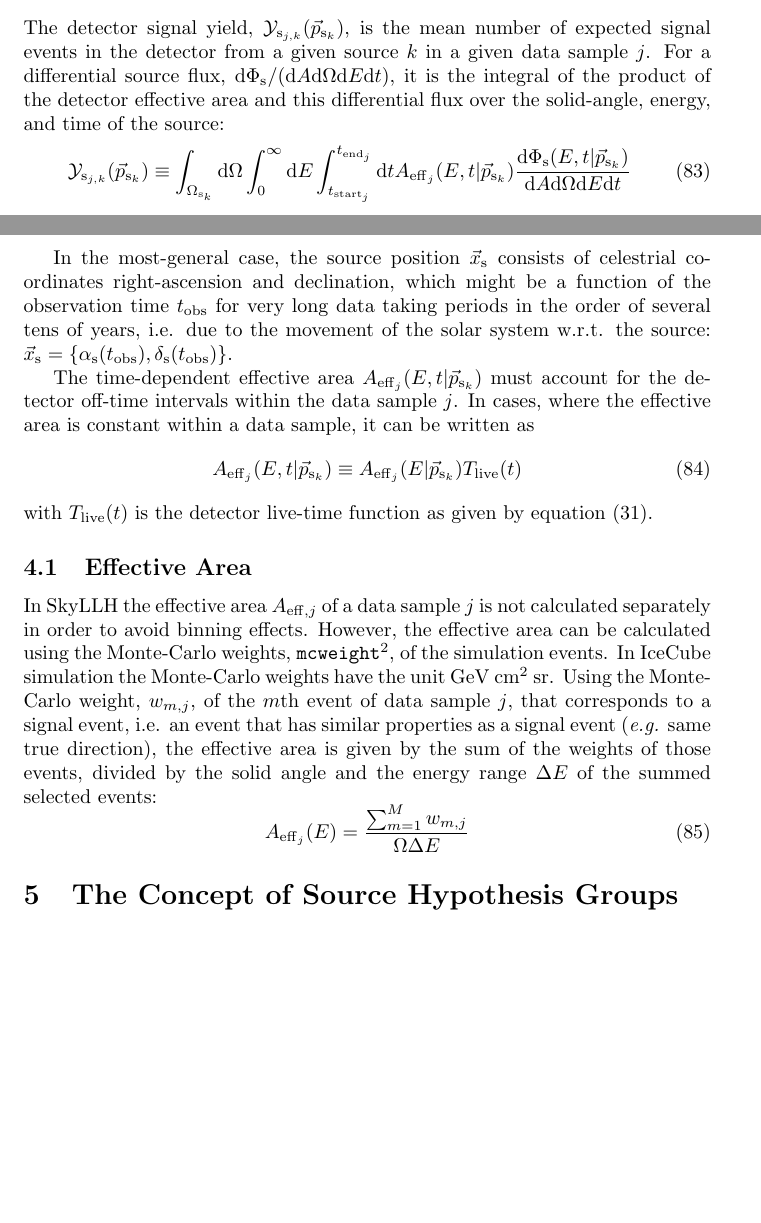
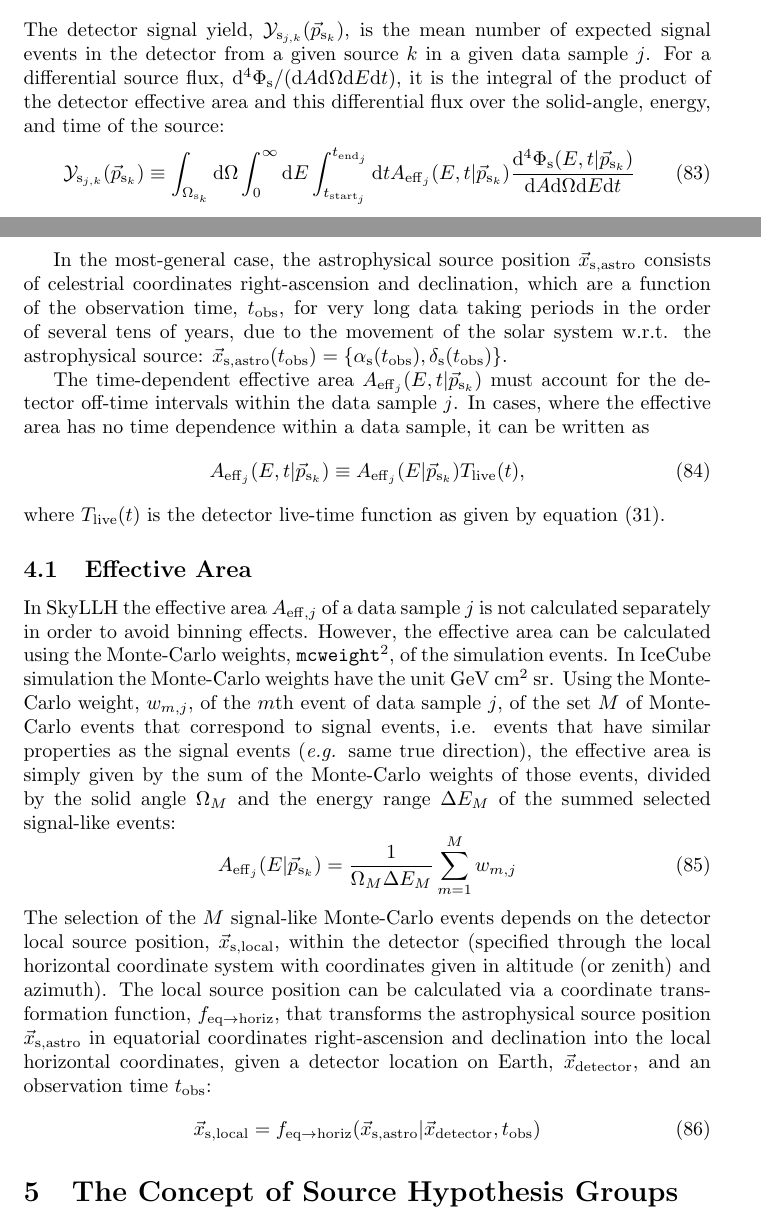
Before and after one commit to icecube/skyllh, a LaTeX document (doc/user_manual.tex): two parts of pages 13 and 14 of 16, joined at a grey line, cut so that both start at the same text, the shorter picture padded with empty space. Compiled offline with pdfLaTeX.

Commit message:
Add source coordinate transform info

```diff
--- a/doc/user_manual.tex
+++ b/doc/user_manual.tex
@@ -15,6 +15,9 @@
 \newcommand{\psk}{\vec{p}_{\mathrm{s}_k}}
 \newcommand{\hatps}{\vec{\hat{p}}_{\mathrm{s}}}
 \newcommand{\xs}{\vec{x}_{\mathrm{s}}}
+\newcommand{\xsastro}{\vec{x}_{\mathrm{s,astro}}}
+\newcommand{\xslocal}{\vec{x}_{\mathrm{s,local}}}
+\newcommand{\tobs}{t_{\mathrm{obs}}}
 
 \newcommand{\dPhisdE}{\frac{\mathrm{d}\Phi_{\mathrm{s}}}{\mathrm{d}E}}
 
@@ -777,29 +780,29 @@ reads via the quotient rule of differentiation:
 The detector signal yield, $\mathcal{Y}_{\mathrm{s}_{j,k}}(\psk)$,
 is the mean number of expected signal events in the detector from a given
 source $k$ in a given data sample $j$. For a differential source flux,
-$\mathrm{d}\Phi_{\mathrm{s}}/(\mathrm{d}A\mathrm{d}\Omega\mathrm{d}E\mathrm{d}t)$,
+$\mathrm{d}^4\Phi_{\mathrm{s}}/(\mathrm{d}A\mathrm{d}\Omega\mathrm{d}E\mathrm{d}t)$,
 it is the integral of the product of the detector effective area and this
 differential flux over the solid-angle, energy, and time of the source:
 \begin{equation}
- \mathcal{Y}_{\mathrm{s}_{j,k}}(\psk) \equiv \int_{\Omega_{\mathrm{s}_k}} \mathrm{d}\Omega \int_0^\infty \mathrm{d}E \int_{t_{\mathrm{start}_j}}^{t_{\mathrm{end}_j}}\mathrm{d}t A_{\mathrm{eff}_j}(E,t|\psk) \frac{\mathrm{d}\Phi_{\mathrm{s}}(E,t|\psk)}{\mathrm{d}A\mathrm{d}\Omega\mathrm{d}E\mathrm{d}t}
+ \mathcal{Y}_{\mathrm{s}_{j,k}}(\psk) \equiv \int_{\Omega_{\mathrm{s}_k}} \mathrm{d}\Omega \int_0^\infty \mathrm{d}E \int_{t_{\mathrm{start}_j}}^{t_{\mathrm{end}_j}}\mathrm{d}t A_{\mathrm{eff}_j}(E,t|\psk) \frac{\mathrm{d}^4\Phi_{\mathrm{s}}(E,t|\psk)}{\mathrm{d}A\mathrm{d}\Omega\mathrm{d}E\mathrm{d}t}
 \label{eq:Ysj}
 \end{equation}
 
-In the most-general case, the source position $\xs$ consists of celestrial
-coordinates right-ascension and declination, which might be a function of the
-observation time $t_{\mathrm{obs}}$ for very long data taking periods in the
-order of several tens of years, i.e. due to the movement of the solar system
-w.r.t. the source:
-$\xs = \{\alpha_{\mathrm{s}}(t_{\mathrm{obs}}),\delta_{\mathrm{s}}(t_{\mathrm{obs}})\}$.
-
+In the most-general case, the astrophysical source position $\xsastro$ consists
+of celestrial coordinates right-ascension and declination, which are a function
+of the observation time, $t_{\mathrm{obs}}$, for very long data taking periods
+in the order of several tens of years, due to the movement of the solar system
+w.r.t. the astrophysical source:
+$\xsastro(t_{\mathrm{obs}}) = \{\alpha_{\mathrm{s}}(t_{\mathrm{obs}}),\delta_{\mathrm{s}}(t_{\mathrm{obs}})\}$.
 
 The time-dependent effective area $A_{\mathrm{eff}_j}(E,t|\psk)$ must account
 for the detector off-time intervals within the data sample $j$. In cases, where
-the effective area is constant within a data sample, it can be written as
+the effective area has no time dependence within a data sample, it can be
+written as
 \begin{equation}
- A_{\mathrm{eff}_j}(E,t|\psk) \equiv A_{\mathrm{eff}_j}(E|\psk) T_{\mathrm{live}}(t)
+ A_{\mathrm{eff}_j}(E,t|\psk) \equiv A_{\mathrm{eff}_j}(E|\psk) T_{\mathrm{live}}(t),
 \end{equation}
-with $T_{\mathrm{live}}(t)$ is the detector live-time function as given by
+where $T_{\mathrm{live}}(t)$ is the detector live-time function as given by
 equation (\ref{eq:Tlive}).
 
 \subsection{Effective Area}
@@ -811,13 +814,27 @@ known as ``OneWeight'', which already includes the number of used MC files.},
 of the simulation events.
 In IceCube simulation the Monte-Carlo weights have the unit GeV~cm$^2$~sr.
 Using the Monte-Carlo weight, $w_{m,j}$, of the $m$th event of data sample $j$,
-that corresponds to a signal event, i.e. an event that has similar properties as
-a signal event (\emph{e.g.} same true direction), the effective area is given by
-the sum of the weights of those events, divided by the
-solid angle and the energy range $\Delta E$ of the summed selected events:
+of the set $M$ of Monte-Carlo events that correspond to signal events, i.e.
+events that have similar properties as the signal events (\emph{e.g.} same true
+direction), the effective area is simply given by the sum of the Monte-Carlo
+weights of those events, divided by the solid angle $\Omega_M$ and the energy
+range $\Delta E_M$ of the summed selected signal-like events:
 \begin{equation}
- A_{\mathrm{eff}_j}(E) = \frac{\sum_{m=1}^{M} w_{m,j}}{\Omega \Delta E}
+ A_{\mathrm{eff}_j}(E|\psk) = \frac{1}{\Omega_M \Delta E_M} \sum_{m=1}^{M} w_{m,j}
 \end{equation}
+The selection of the $M$ signal-like Monte-Carlo events depends on the detector
+local source position, $\xslocal$, within the detector (specified through the
+local horizontal coordinate system with coordinates given in altitude (or zenith)
+and azimuth). The local source position can be calculated via a coordinate
+transformation function, $f_{\mathrm{eq}\rightarrow\mathrm{horiz}}$, that
+transforms the astrophysical source position $\xsastro$ in equatorial
+coordinates right-ascension and declination into the local horizontal
+coordinates, given a detector location on Earth, $\vec{x}_{\mathrm{detector}}$,
+and an observation time $\tobs$:
+\begin{equation}
+  \xslocal = f_{\mathrm{eq}\rightarrow\mathrm{horiz}}(\xsastro|\vec{x}_{\mathrm{detector}}, \tobs)
+\end{equation}
+
 
 
 \section{The Concept of Source Hypothesis Groups}
```
Also changed, not shown: doc/user_manual.pdf.
